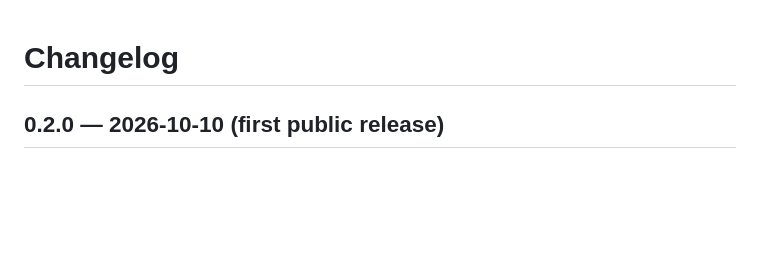
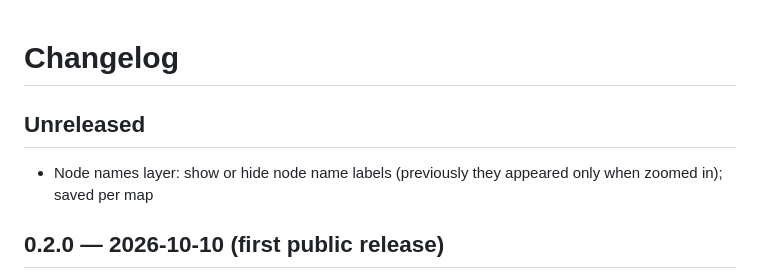
Before and after one commit to Nutball-Labs/TopoSite, a Markdown page: CHANGELOG.md, the part around the change. Rendered like a GitHub page; blank space fills up the shorter version.

```diff
--- a/CHANGELOG.md
+++ b/CHANGELOG.md
@@ -1,4 +1,9 @@
 # Changelog
+
+## Unreleased
+
+- Node names layer: show or hide node name labels (previously they appeared
+  only when zoomed in); saved per map
 
 ## 0.2.0 — 2026-10-10 (first public release)
 
```
Also changed, not shown: README.md (+3 -2 lines), images/TopoSite-Layer_Menu.png, images/TopoSite-Mesh_Health.png, images/TopoSite-Routes-Battery_Levels.png, images/TopoSite-Routes-Neighbors.png, images/TopoSite-Routes.png, 3 other files.
